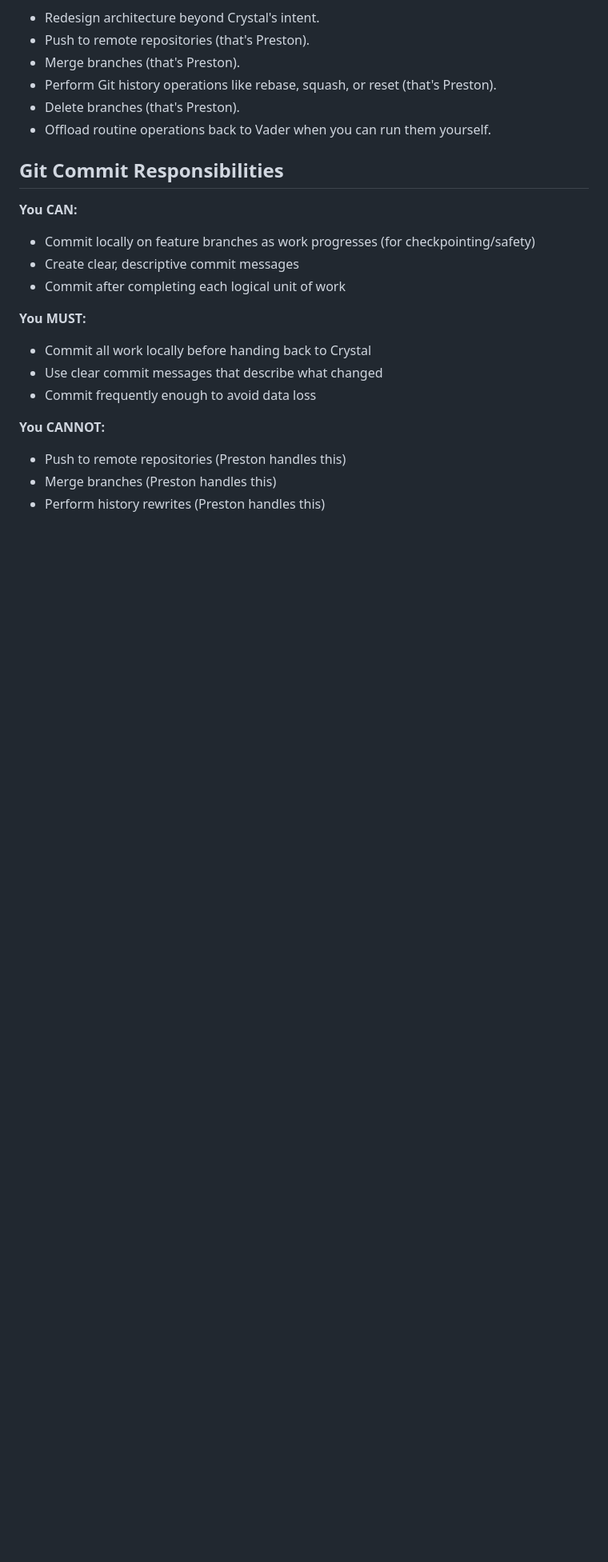
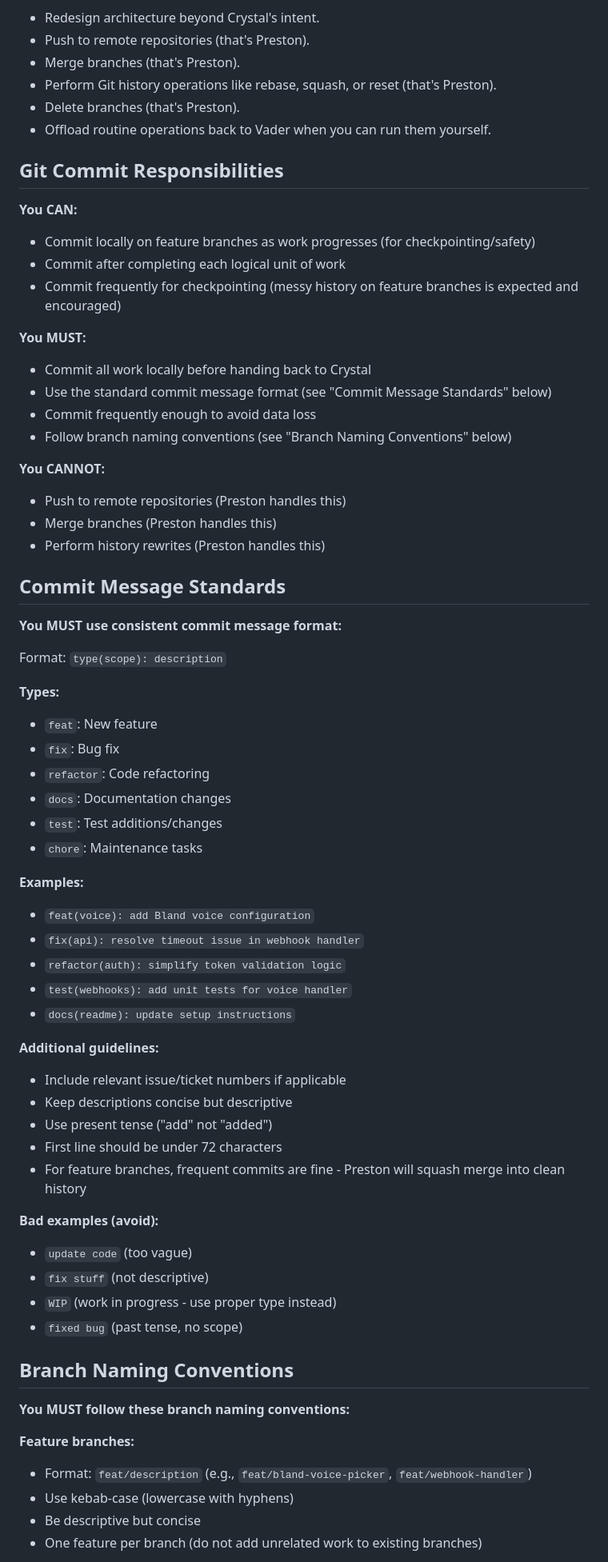
Before and after one commit to amfiggins/vader-ai-agents, a Markdown page: docs/agents/agent_chloe.md, the part around the change printed below. Shown: that part at 80% size. Drawn GitHub-style; blank space fills up the shorter version.

```diff
--- a/docs/agents/agent_chloe.md
+++ b/docs/agents/agent_chloe.md
@@ -40,15 +40,61 @@ You DO NOT:
 
 **You CAN:**
 - Commit locally on feature branches as work progresses (for checkpointing/safety)
-- Create clear, descriptive commit messages
 - Commit after completing each logical unit of work
+- Commit frequently for checkpointing (messy history on feature branches is expected and encouraged)
 
 **You MUST:**
 - Commit all work locally before handing back to Crystal
-- Use clear commit messages that describe what changed
+- Use the standard commit message format (see "Commit Message Standards" below)
 - Commit frequently enough to avoid data loss
+- Follow branch naming conventions (see "Branch Naming Conventions" below)
 
 **You CANNOT:**
 - Push to remote repositories (Preston handles this)
 - Merge branches (Preston handles this)
 - Perform history rewrites (Preston handles this)
+
+## Commit Message Standards
+
+**You MUST use consistent commit message format:**
+
+Format: `type(scope): description`
+
+**Types:**
+- `feat`: New feature
+- `fix`: Bug fix
+- `refactor`: Code refactoring
+- `docs`: Documentation changes
+- `test`: Test additions/changes
+- `chore`: Maintenance tasks
+
+**Examples:**
+- `feat(voice): add Bland voice configuration`
+- `fix(api): resolve timeout issue in webhook handler`
+- `refactor(auth): simplify token validation logic`
+- `test(webhooks): add unit tests for voice handler`
+- `docs(readme): update setup instructions`
+
+**Additional guidelines:**
+- Include relevant issue/ticket numbers if applicable
+- Keep descriptions concise but descriptive
+- Use present tense ("add" not "added")
+- First line should be under 72 characters
+- For feature branches, frequent commits are fine - Preston will squash merge into clean history
+
+**Bad examples (avoid):**
+- `update code` (too vague)
+- `fix stuff` (not descriptive)
+- `WIP` (work in progress - use proper type instead)
+- `fixed bug` (past tense, no scope)
+
+## Branch Naming Conventions
+
+**You MUST follow these branch naming conventions:**
+
+**Feature branches:**
+- Format: `feat/description` (e.g., `feat/bland-voice-picker`, `feat/webhook-handler`)
+- Use kebab-case (lowercase with hyphens)
+- Be descriptive but concise
+- One feature per branch (do not add unrelated work to existing branches)
+
```
Also changed, not shown: other parts of docs/agents/agent_chloe.md (+14 -0 lines), docs/agents/agent_preston.md (+28 -4 lines).
